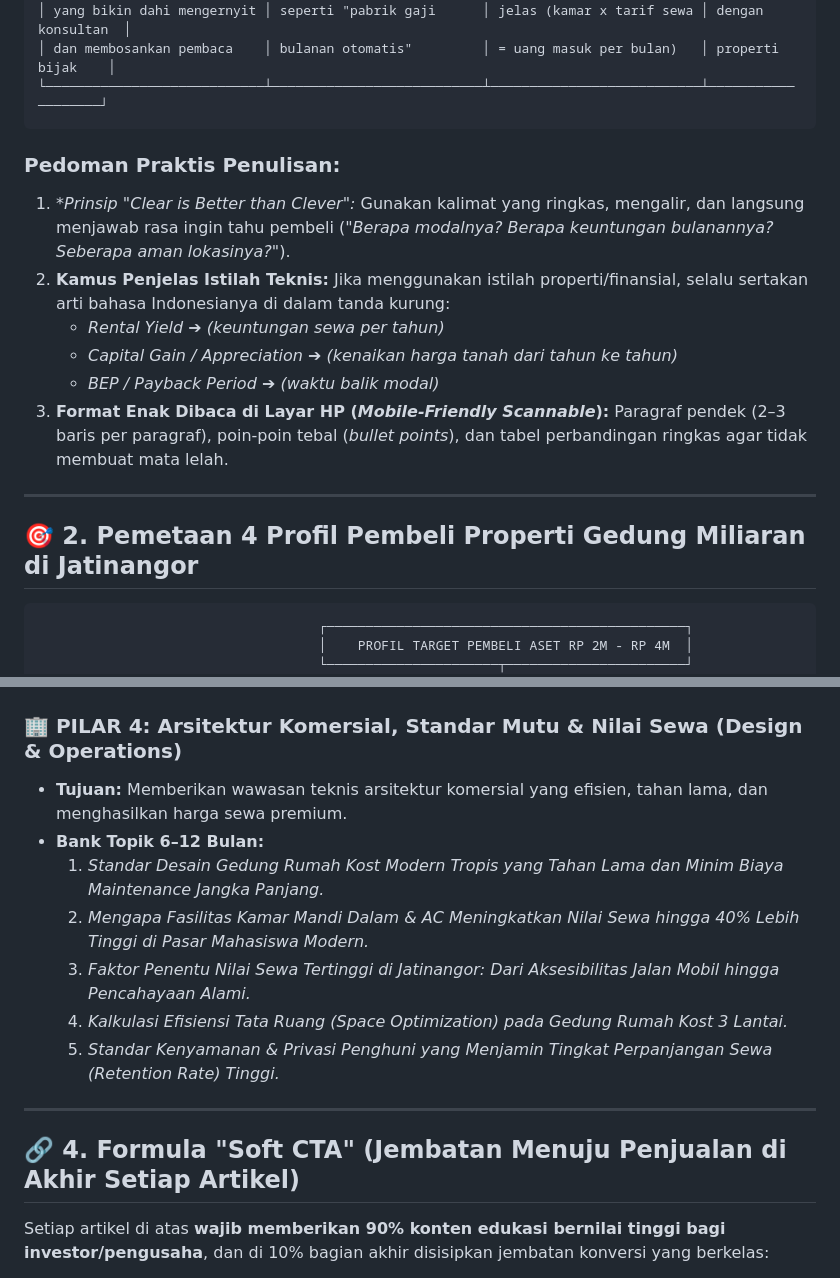
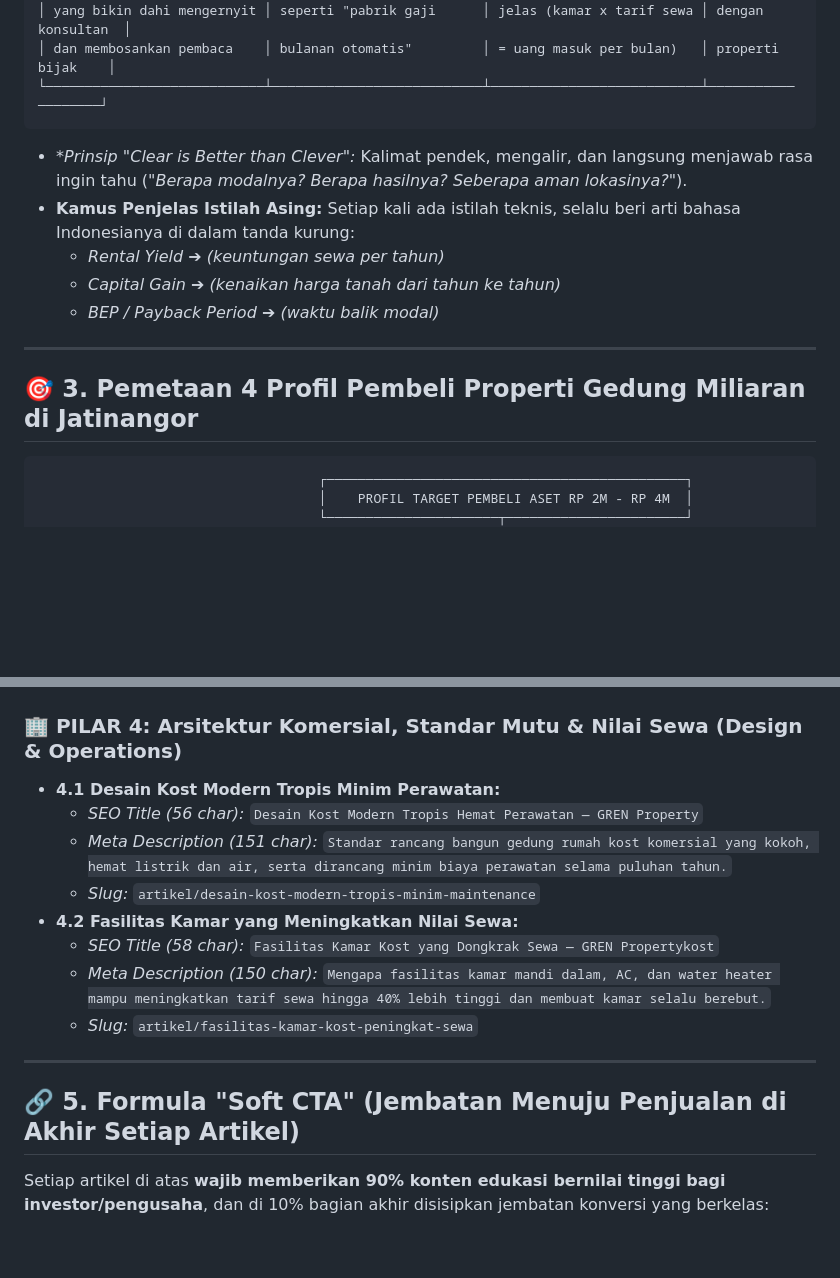
Before and after one commit to nugiwabot/LP-GREN-31-Agustus-2026, a Markdown page: EDITORIAL_CONTENT_PILLARS_MASTER.md, 2 parts joined by grey strips. Rendered like a GitHub page; blank space fills up the shorter version.

````diff
--- a/EDITORIAL_CONTENT_PILLARS_MASTER.md
+++ b/EDITORIAL_CONTENT_PILLARS_MASTER.md
@@ -22,17 +49,15 @@ Untuk memastikan artikel disukai dan nyaman dibaca oleh semua kalangan pembeli (
 └────────────────────────────┴───────────────────────────┴───────────────────────────┴───────────────────┘
 ```
 
-### Pedoman Praktis Penulisan:
-1. **Prinsip *"Clear is Better than Clever"*:* Gunakan kalimat yang ringkas, mengalir, dan langsung menjawab rasa ingin tahu pembeli (*"Berapa modalnya? Berapa keuntungan bulanannya? Seberapa aman lokasinya?"*).
-2. **Kamus Penjelas Istilah Teknis:** Jika menggunakan istilah properti/finansial, selalu sertakan arti bahasa Indonesianya di dalam tanda kurung:
-   * *Rental Yield* ➔ *(keuntungan sewa per tahun)*
-   * *Capital Gain / Appreciation* ➔ *(kenaikan harga tanah dari tahun ke tahun)*
-   * *BEP / Payback Period* ➔ *(waktu balik modal)*
-3. **Format Enak Dibaca di Layar HP (*Mobile-Friendly Scannable*):** Paragraf pendek (2–3 baris per paragraf), poin-poin tebal (*bullet points*), dan tabel perbandingan ringkas agar tidak membuat mata lelah.
+* **Prinsip *"Clear is Better than Clever"*:* Kalimat pendek, mengalir, dan langsung menjawab rasa ingin tahu (*"Berapa modalnya? Berapa hasilnya? Seberapa aman lokasinya?"*).
+* **Kamus Penjelas Istilah Asing:** Setiap kali ada istilah teknis, selalu beri arti bahasa Indonesianya di dalam tanda kurung:
+  * *Rental Yield* ➔ *(keuntungan sewa per tahun)*
+  * *Capital Gain* ➔ *(kenaikan harga tanah dari tahun ke tahun)*
+  * *BEP / Payback Period* ➔ *(waktu balik modal)*
 
 ---
 
-## 🎯 2. Pemetaan 4 Profil Pembeli Properti Gedung Miliaran di Jatinangor
+## 🎯 3. Pemetaan 4 Profil Pembeli Properti Gedung Miliaran di Jatinangor
 
 ```
                                     ┌──────────────────────────────────────────────┐
@@ -105,17 +125,18 @@ Untuk memastikan artikel disukai dan nyaman dibaca oleh semua kalangan pembeli (
 ---
 
 ### 🏢 PILAR 4: Arsitektur Komersial, Standar Mutu & Nilai Sewa (Design & Operations)
-* **Tujuan:** Memberikan wawasan teknis arsitektur komersial yang efisien, tahan lama, dan menghasilkan harga sewa premium.
-* **Bank Topik 6–12 Bulan:**
-  1. *Standar Desain Gedung Rumah Kost Modern Tropis yang Tahan Lama dan Minim Biaya Maintenance Jangka Panjang.*
-  2. *Mengapa Fasilitas Kamar Mandi Dalam & AC Meningkatkan Nilai Sewa hingga 40% Lebih Tinggi di Pasar Mahasiswa Modern.*
-  3. *Faktor Penentu Nilai Sewa Tertinggi di Jatinangor: Dari Aksesibilitas Jalan Mobil hingga Pencahayaan Alami.*
-  4. *Kalkulasi Efisiensi Tata Ruang (Space Optimization) pada Gedung Rumah Kost 3 Lantai.*
-  5. *Standar Kenyamanan & Privasi Penghuni yang Menjamin Tingkat Perpanjangan Sewa (Retention Rate) Tinggi.*
+* **4.1 Desain Kost Modern Tropis Minim Perawatan:**
+  * *SEO Title (56 char):* `Desain Kost Modern Tropis Hemat Perawatan — GREN Property`
+  * *Meta Description (151 char):* `Standar rancang bangun gedung rumah kost komersial yang kokoh, hemat listrik dan air, serta dirancang minim biaya perawatan selama puluhan tahun.`
+  * *Slug:* `artikel/desain-kost-modern-tropis-minim-maintenance`
+* **4.2 Fasilitas Kamar yang Meningkatkan Nilai Sewa:**
+  * *SEO Title (58 char):* `Fasilitas Kamar Kost yang Dongkrak Sewa — GREN Propertykost`
+  * *Meta Description (150 char):* `Mengapa fasilitas kamar mandi dalam, AC, dan water heater mampu meningkatkan tarif sewa hingga 40% lebih tinggi dan membuat kamar selalu berebut.`
+  * *Slug:* `artikel/fasilitas-kamar-kost-peningkat-sewa`
 
 ---
 
-## 🔗 4. Formula "Soft CTA" (Jembatan Menuju Penjualan di Akhir Setiap Artikel)
+## 🔗 5. Formula "Soft CTA" (Jembatan Menuju Penjualan di Akhir Setiap Artikel)
 
 Setiap artikel di atas **wajib memberikan 90% konten edukasi bernilai tinggi bagi investor/pengusaha**, dan di 10% bagian akhir disisipkan jembatan konversi yang berkelas:
 
````
Also changed, not shown: other parts of EDITORIAL_CONTENT_PILLARS_MASTER.md (+58 -36 lines).
